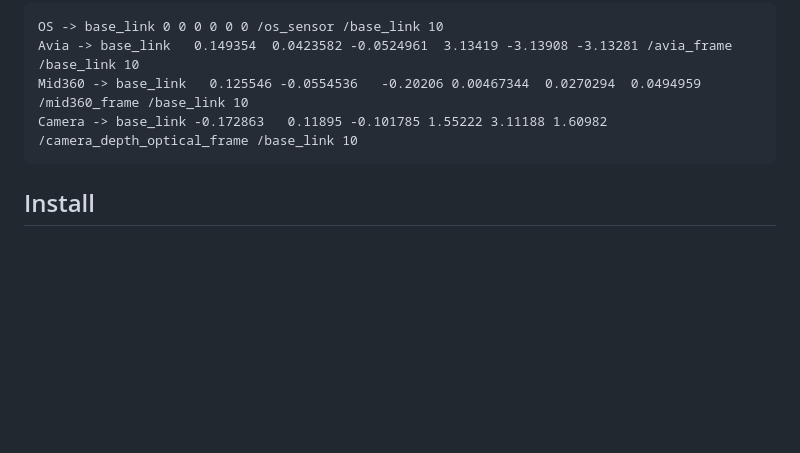
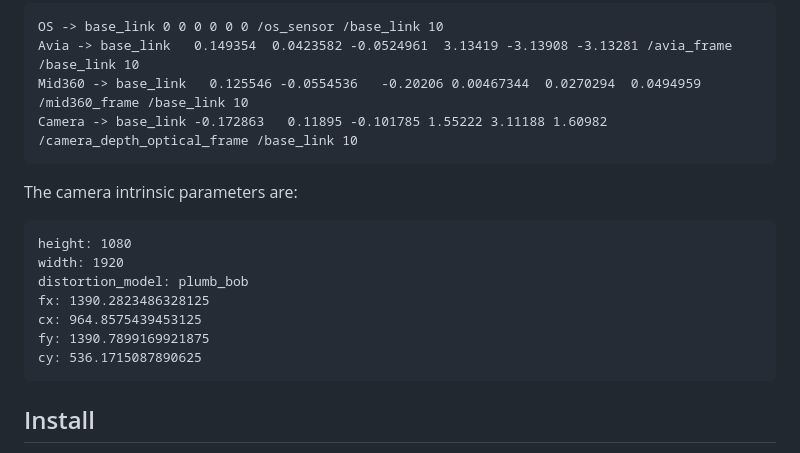
Before and after one commit to TIERS/multi_lidar_multi_uav_dataset, a Markdown page: README.md, the part around the change. Rendered like a GitHub page; blank space fills up the shorter version.

Commit message:
add camera intrinsic parameters

```diff
--- a/README.md
+++ b/README.md
@@ -44,6 +44,17 @@ Mid360 -> base_link   0.125546 -0.0554536   -0.20206 0.00467344  0.0270294  0.04
 Camera -> base_link -0.172863   0.11895 -0.101785 1.55222 3.11188 1.60982 /camera_depth_optical_frame /base_link 10
 ~~~
 
+The camera intrinsic parameters are:
+~~~
+height: 1080
+width: 1920
+distortion_model: plumb_bob
+fx: 1390.2823486328125
+cx: 964.8575439453125
+fy: 1390.7899169921875
+cy: 536.1715087890625
+~~~
+
 ## Install
 The code has been tested on Ubuntu 20.04 with ROS Noetic
 
```
